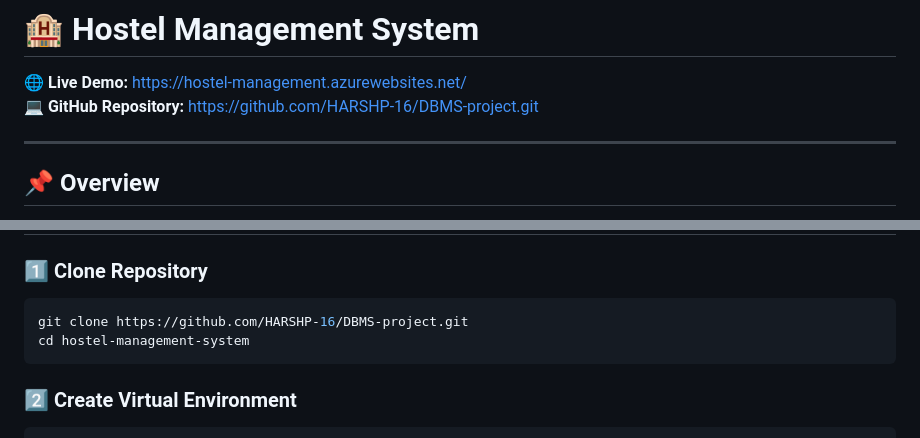
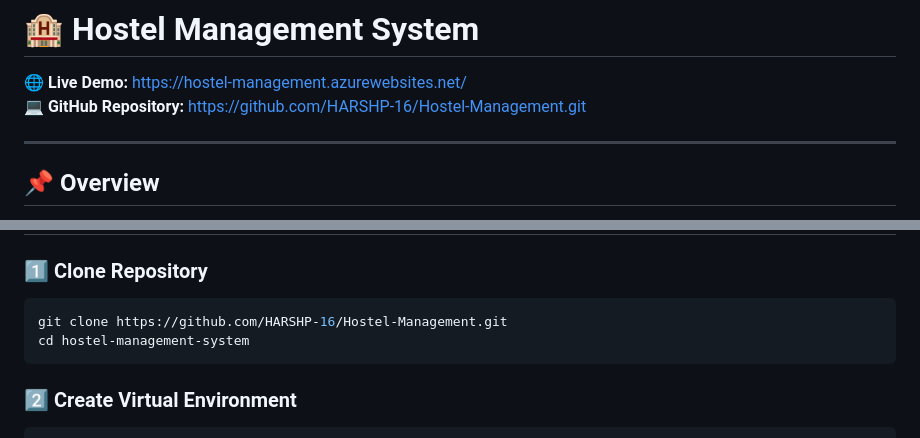
Before and after one commit to HARSHP-16/Hostel-Management, a Markdown page: README.md, 2 parts joined by grey strips. Rendered like a GitHub page.

Commit message:
Change GitHub repository link to Hostel Management
Updated GitHub repository link in README.

````diff
--- a/README.md
+++ b/README.md
@@ -1,7 +1,7 @@
 # 🏨 Hostel Management System
 
 🌐 **Live Demo:** https://hostel-management.azurewebsites.net/
-💻 **GitHub Repository:** https://github.com/HARSHP-16/DBMS-project.git
+💻 **GitHub Repository:** https://github.com/HARSHP-16/Hostel-Management.git
 
 ---
 
@@ -67,7 +67,7 @@ MySQL Database
 
 ### 1️⃣ Clone Repository
 ```bash
-git clone https://github.com/HARSHP-16/DBMS-project.git
+git clone https://github.com/HARSHP-16/Hostel-Management.git
 cd hostel-management-system
 ```
 
````
